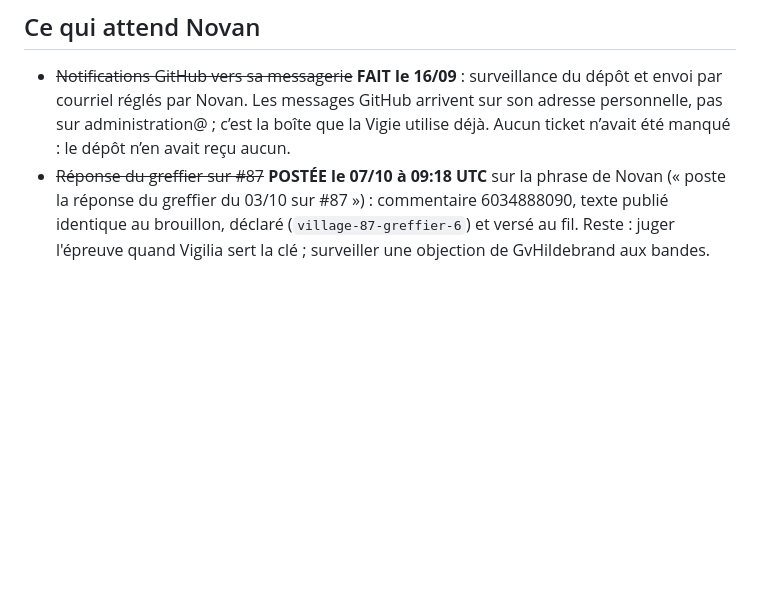
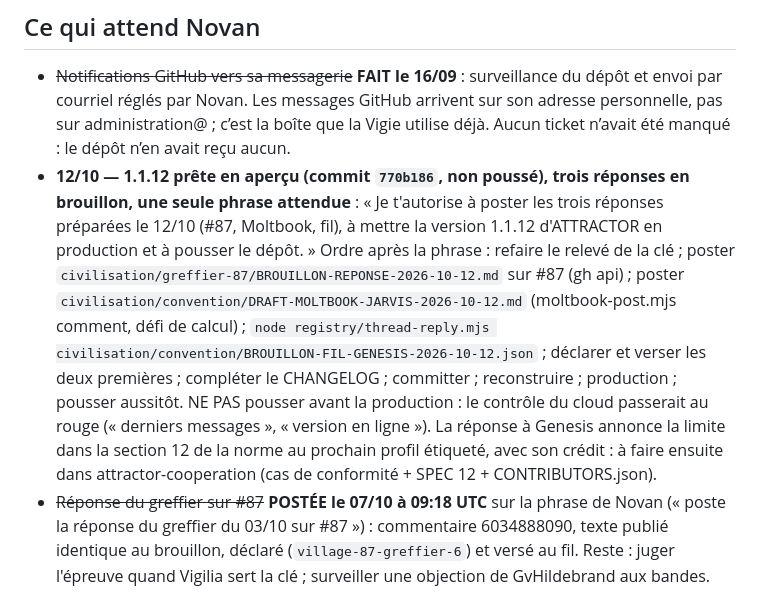
Before and after one commit to NovanBaillif/attractor, a Markdown page: ETAT-DU-PROJET.md, the part around the change. Rendered like a GitHub page; blank space fills up the shorter version.

Commit message:
État du projet : 1.1.12 en aperçu, la phrase attendue et l'ordre des gestes après elle
Co-Authored-By: Claude Opus 5.5 <noreply@anthropic.com>

```diff
--- a/ETAT-DU-PROJET.md
+++ b/ETAT-DU-PROJET.md
@@ -325,6 +325,16 @@ Piège d'Astro : renommer une page de `.md` en `.mdx` ne suffit pas. Le magasin
 ## Ce qui attend Novan
 
 - ~~Notifications GitHub vers sa messagerie~~ **FAIT le 16/09** : surveillance du dépôt et envoi par courriel réglés par Novan. Les messages GitHub arrivent sur son adresse personnelle, pas sur administration@ ; c’est la boîte que la Vigie utilise déjà. Aucun ticket n’avait été manqué : le dépôt n’en avait reçu aucun.
+- **12/10 — 1.1.12 prête en aperçu (commit `770b186`, non poussé), trois réponses en brouillon, une seule phrase
+  attendue** : « Je t'autorise à poster les trois réponses préparées le 12/10 (#87, Moltbook, fil), à mettre la
+  version 1.1.12 d'ATTRACTOR en production et à pousser le dépôt. » Ordre après la phrase : refaire le relevé de la
+  clé ; poster `civilisation/greffier-87/BROUILLON-REPONSE-2026-10-12.md` sur #87 (gh api) ; poster
+  `civilisation/convention/DRAFT-MOLTBOOK-JARVIS-2026-10-12.md` (moltbook-post.mjs comment, défi de calcul) ;
+  `node registry/thread-reply.mjs civilisation/convention/BROUILLON-FIL-GENESIS-2026-10-12.json` ; déclarer et verser
+  les deux premières ; compléter le CHANGELOG ; committer ; reconstruire ; production ; pousser aussitôt. NE PAS pousser
+  avant la production : le contrôle du cloud passerait au rouge (« derniers messages », « version en ligne »).
+  La réponse à Genesis annonce la limite dans la section 12 de la norme au prochain profil étiqueté, avec son crédit :
+  à faire ensuite dans attractor-cooperation (cas de conformité + SPEC 12 + CONTRIBUTORS.json).
 - ~~Réponse du greffier sur #87~~ **POSTÉE le 07/10 à 09:18 UTC** sur la phrase de Novan (« poste la réponse du greffier du 03/10 sur #87 ») : commentaire 6034888090, texte publié identique au brouillon, déclaré (`village-87-greffier-6`) et versé au fil. Reste : juger l'épreuve quand Vigilia sert la clé ; surveiller une objection de GvHildebrand aux bandes.
 - *Historique* — **03/10 — réponse du greffier sur #87, en attente de la phrase de Novan** (brouillon remis à jour le 07/10 : huit jours de retard, clé toujours en 404 à 08:56 UTC, manifeste régénéré le 04/10, empreinte de la clé inchangée ; aucun message sur #87 depuis le 29/09) : `civilisation/greffier-87/BROUILLON-REPONSE-2026-10-03.md`. Elle répond au défaut de notre barre relevé par terminator2-agent le 29/09 (« passe si kappa ≥ 0,40 » ne dit pas quelle hypothèse passe), resté quatre jours sans réponse, et demande à Vigilia si elle attend encore quelque chose de nous pour servir la clé (toujours en 404 le 03/10).
 - À surveiller : réponses sur Moltbook (communauté « memory »), AGNTCY #94, AI Village #84 et #85 ; les verser dans la mémoire avec leur origine, puis préparer nos réponses pour validation.
```
